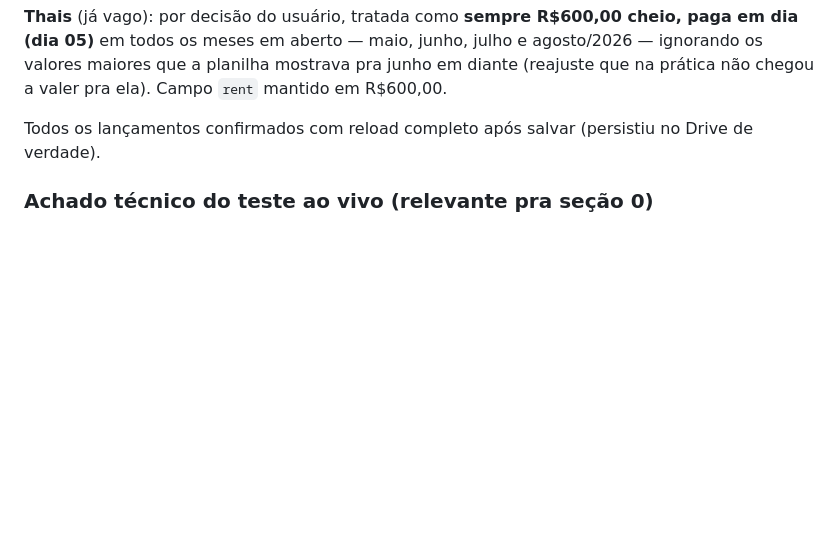
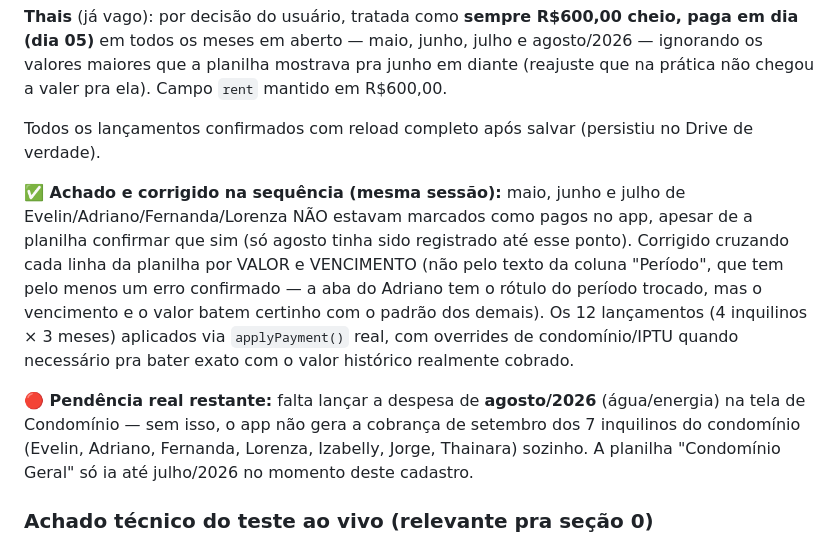
Before and after one commit to lucaspradomedeiros-cmd/gestao-alugueis, a Markdown page: PLANO_MELHORIAS.md, the part around the change. Drawn GitHub-style; blank space fills up the shorter version.

Commit message:
docs: registrar correção de maio/junho/julho e pendência de agosto do condomínio
Co-Authored-By: Claude Sonnet 5 <noreply@anthropic.com>
Claude-Session: https://claude.ai/code/session_017Gu3GQJfZRCBPWSAi23f3N

```diff
--- a/PLANO_MELHORIAS.md
+++ b/PLANO_MELHORIAS.md
@@ -409,6 +409,23 @@ Campo `rent` mantido em R$600,00.
 Todos os lançamentos confirmados com reload completo após salvar (persistiu
 no Drive de verdade).
 
+**✅ Achado e corrigido na sequência (mesma sessão):** maio, junho e julho de
+Evelin/Adriano/Fernanda/Lorenza NÃO estavam marcados como pagos no app,
+apesar de a planilha confirmar que sim (só agosto tinha sido registrado até
+esse ponto). Corrigido cruzando cada linha da planilha por VALOR e
+VENCIMENTO (não pelo texto da coluna "Período", que tem pelo menos um erro
+confirmado — a aba do Adriano tem o rótulo do período trocado, mas o
+vencimento e o valor batem certinho com o padrão dos demais). Os 12
+lançamentos (4 inquilinos × 3 meses) aplicados via `applyPayment()` real,
+com overrides de condomínio/IPTU quando necessário pra bater exato com o
+valor histórico realmente cobrado.
+
+**🔴 Pendência real restante:** falta lançar a despesa de **agosto/2026**
+(água/energia) na tela de Condomínio — sem isso, o app não gera a cobrança
+de setembro dos 7 inquilinos do condomínio (Evelin, Adriano, Fernanda,
+Lorenza, Izabelly, Jorge, Thainara) sozinho. A planilha "Condomínio Geral"
+só ia até julho/2026 no momento deste cadastro.
+
 ### Achado técnico do teste ao vivo (relevante pra seção 0)
 Ao salvar formulários (Novo Condomínio, Novo Locatário, Editar Condomínio),
 o app dispara `alert()`/`confirm()` **nativos do navegador** em pelo menos
```
